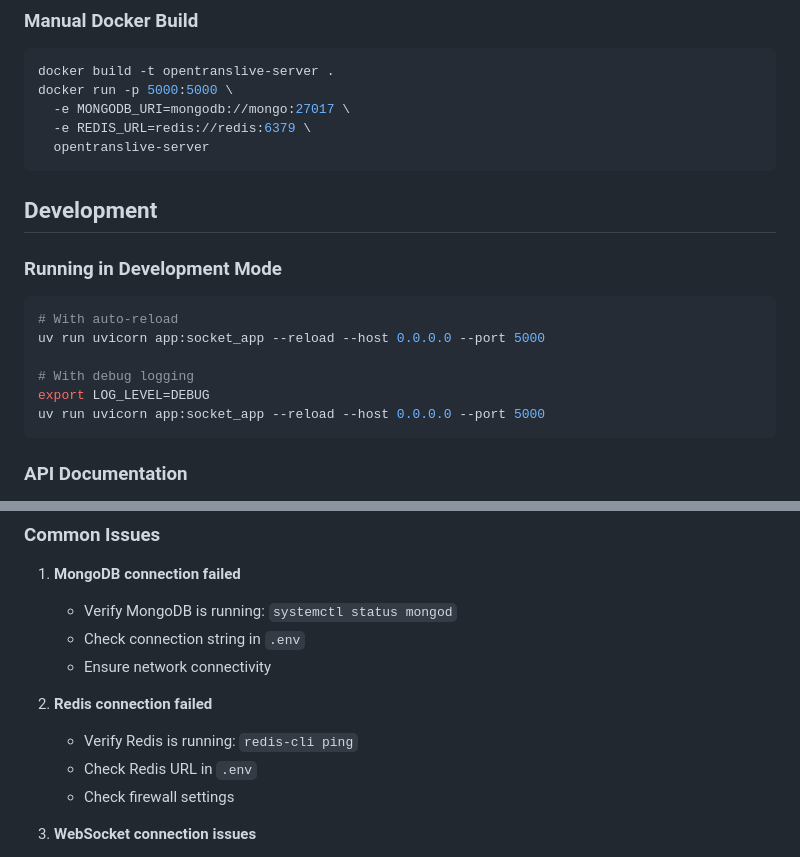
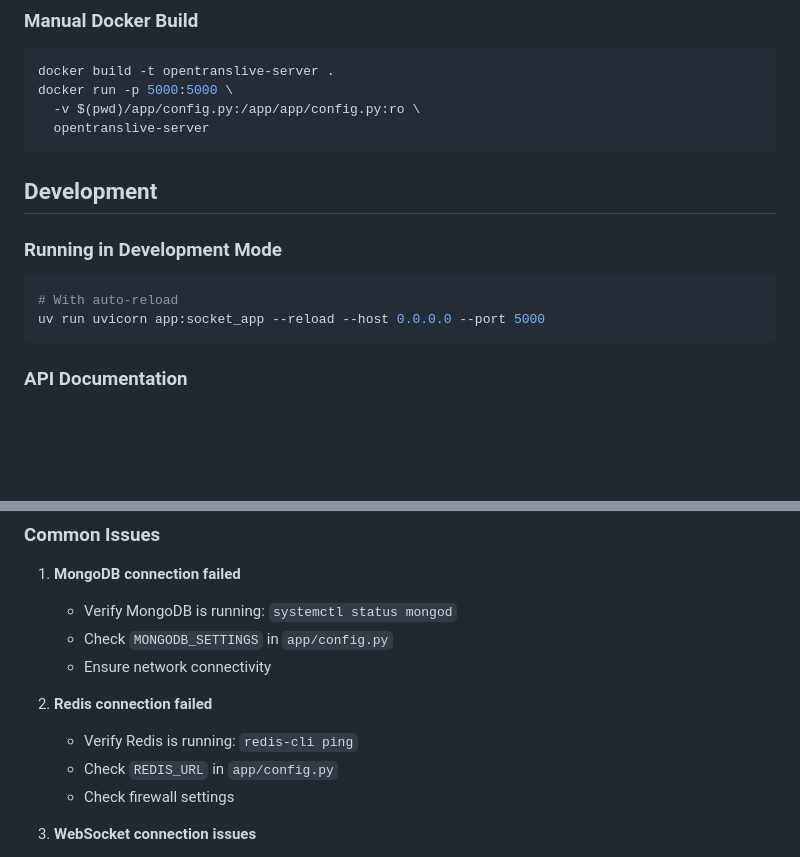
Before and after one commit to g0v/OpenTransLive, a Markdown page: live_server/README.md, 2 parts joined by grey strips. Drawn GitHub-style; blank space fills up the shorter version.

````diff
--- a/live_server/README.md
+++ b/live_server/README.md
@@ -446,8 +420,7 @@ This starts:
 ```bash
 docker build -t opentranslive-server .
 docker run -p 5000:5000 \
-  -e MONGODB_URI=mongodb://mongo:27017 \
-  -e REDIS_URL=redis://redis:6379 \
+  -v $(pwd)/app/config.py:/app/app/config.py:ro \
   opentranslive-server
 ```
 
@@ -457,10 +430,6 @@ docker run -p 5000:5000 \
 
 ```bash
 # With auto-reload
-uv run uvicorn app:socket_app --reload --host 0.0.0.0 --port 5000
-
-# With debug logging
-export LOG_LEVEL=DEBUG
 uv run uvicorn app:socket_app --reload --host 0.0.0.0 --port 5000
 ```
 
@@ -493,12 +462,12 @@ socket.on('transcription_update', (data) => {
 
 1. **MongoDB connection failed**
    - Verify MongoDB is running: `systemctl status mongod`
-   - Check connection string in `.env`
+   - Check `MONGODB_SETTINGS` in `app/config.py`
    - Ensure network connectivity
 
 2. **Redis connection failed**
    - Verify Redis is running: `redis-cli ping`
-   - Check Redis URL in `.env`
+   - Check `REDIS_URL` in `app/config.py`
    - Check firewall settings
 
 3. **WebSocket connection issues**
````
Also changed, not shown: other parts of live_server/README.md (+47 -73 lines).
